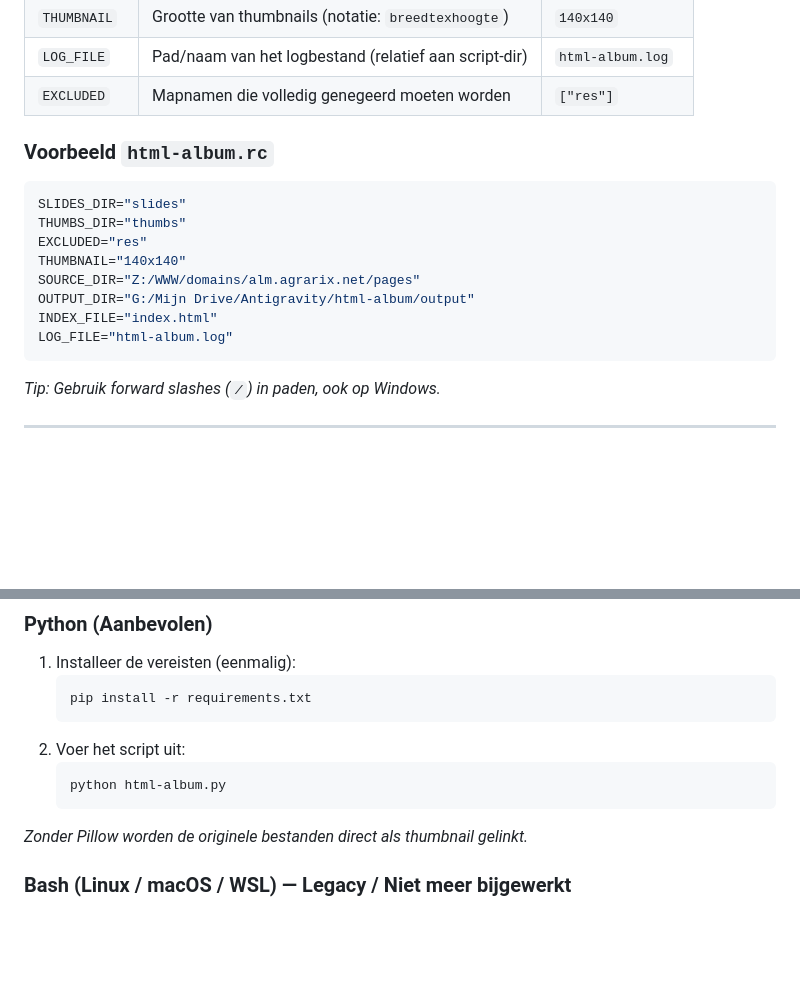
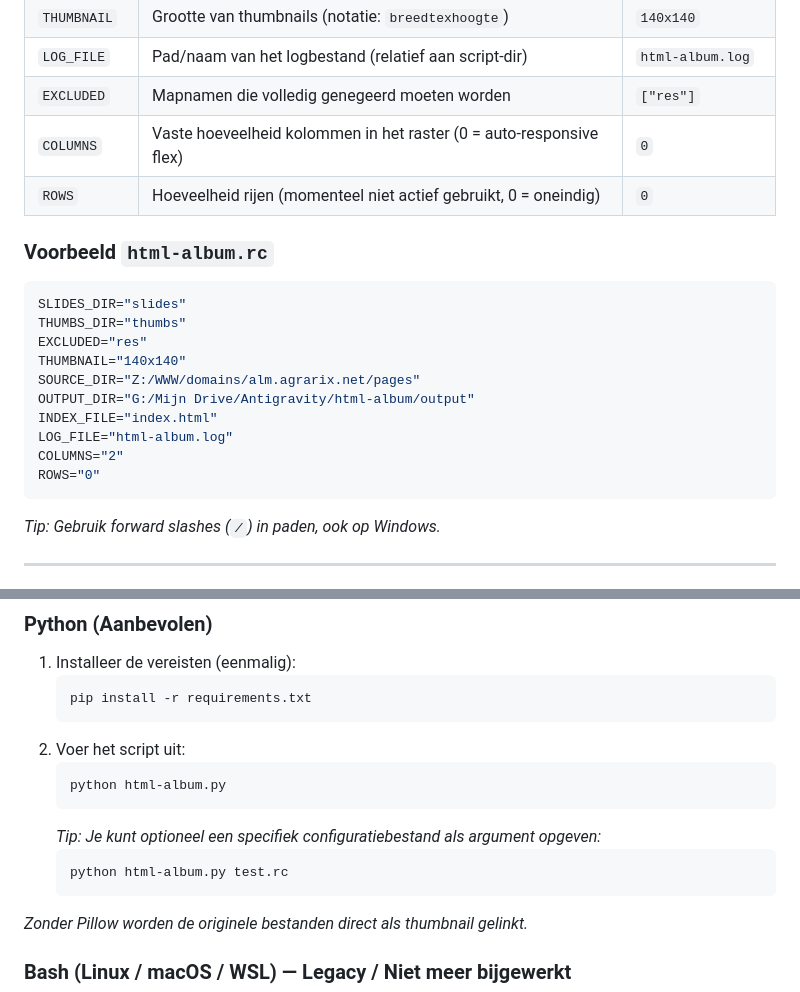
Before and after one commit to agrarix/html-album, a Markdown page: README.md, 2 parts joined by grey strips. GitHub-like rendering; blank space fills up the shorter version.

Commit message:
Update README.md met documentatie voor kolommen-grid en dynamic rc bestanden

````diff
--- a/README.md
+++ b/README.md
@@ -44,6 +44,8 @@ Alle instellingen worden gelezen uit `html-album.rc`:
 | `THUMBNAIL` | Grootte van thumbnails (notatie: `breedtexhoogte`) | `140x140` |
 | `LOG_FILE` | Pad/naam van het logbestand (relatief aan script-dir) | `html-album.log` |
 | `EXCLUDED` | Mapnamen die volledig genegeerd moeten worden | `["res"]` |
+| `COLUMNS` | Vaste hoeveelheid kolommen in het raster (0 = auto-responsive flex) | `0` |
+| `ROWS` | Hoeveelheid rijen (momenteel niet actief gebruikt, 0 = oneindig) | `0` |
 
 ### Voorbeeld `html-album.rc`
 
@@ -56,6 +58,8 @@ SOURCE_DIR="Z:/WWW/domains/alm.agrarix.net/pages"
 OUTPUT_DIR="G:/Mijn Drive/Antigravity/html-album/output"
 INDEX_FILE="index.html"
 LOG_FILE="html-album.log"
+COLUMNS="2"
+ROWS="0"
 ```
 *Tip: Gebruik forward slashes (`/`) in paden, ook op Windows.*
 
@@ -71,6 +75,10 @@ LOG_FILE="html-album.log"
 2. Voer het script uit:
    ```cmd
    python html-album.py
+   ```
+   *Tip: Je kunt optioneel een specifiek configuratiebestand als argument opgeven:*
+   ```cmd
+   python html-album.py test.rc
    ```
 
 *Zonder Pillow worden de originele bestanden direct als thumbnail gelinkt.*
````
